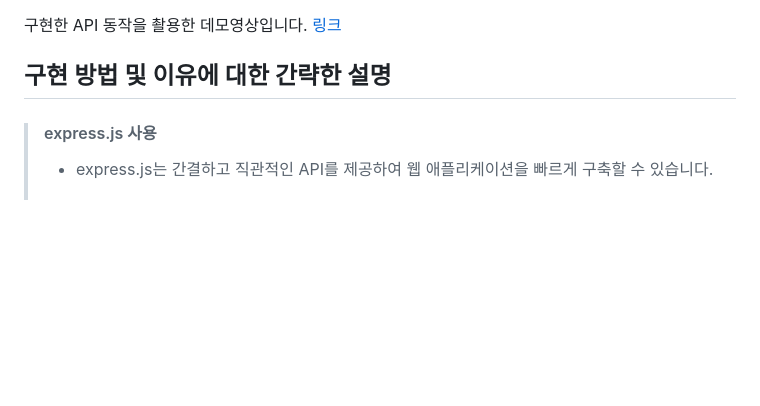
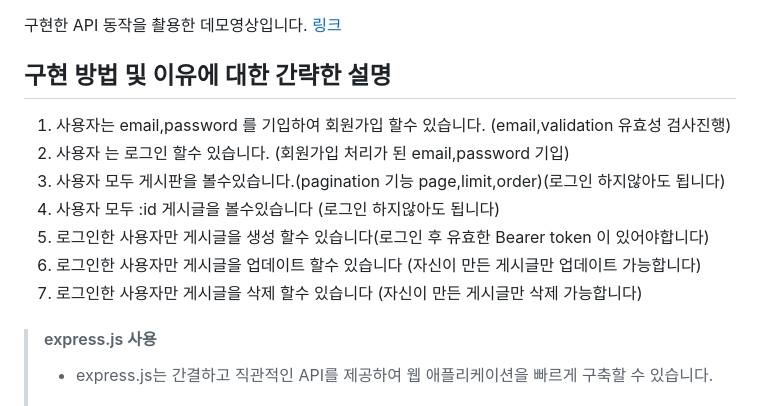
Before and after one commit to everydaycono/wanted-pre-onboarding-backend, a Markdown page: README.md, the part around the change. Drawn GitHub-style; blank space fills up the shorter version.

Commit message:
README 구현방법 update

```diff
--- a/README.md
+++ b/README.md
@@ -110,6 +110,14 @@ Server is not running
 구현한 API 동작을 촬용한 데모영상입니다. [링크](https://drive.google.com/file/d/1S4pFplVBgGQ9Ax5zNlGZRVa--JAM2aso/view)
 
 ## 구현 방법 및 이유에 대한 간략한 설명
+
+1. 사용자는 email,password 를 기입하여 회원가입 할수 있습니다. (email,validation 유효성 검사진행)
+2. 사용자 는 로그인 할수 있습니다. (회원가입 처리가 된 email,password 기입)
+3. 사용자 모두 게시판을 볼수있습니다.(pagination 기능 page,limit,order)(로그인 하지않아도 됩니다)
+4. 사용자 모두 :id 게시글을 볼수있습니다 (로그인 하지않아도 됩니다)
+5. 로그인한 사용자만 게시글을 생성 할수 있습니다(로그인 후 유효한 Bearer token 이 있어야합니다)
+6. 로그인한 사용자만 게시글을 업데이트 할수 있습니다 (자신이 만든 게시글만 업데이트 가능합니다)
+7. 로그인한 사용자만 게시글을 삭제 할수 있습니다 (자신이 만든 게시글만 삭제 가능합니다)
 
 > #### express.js 사용
 >
```
